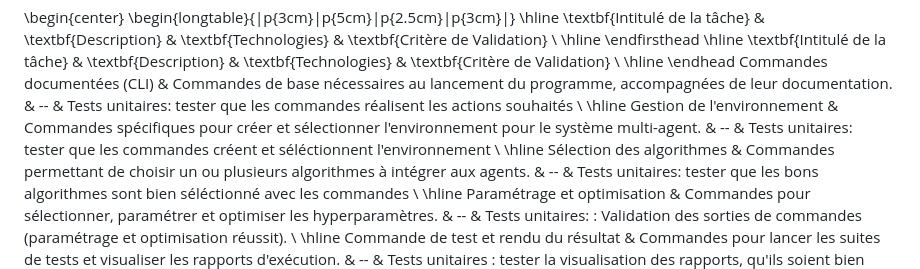
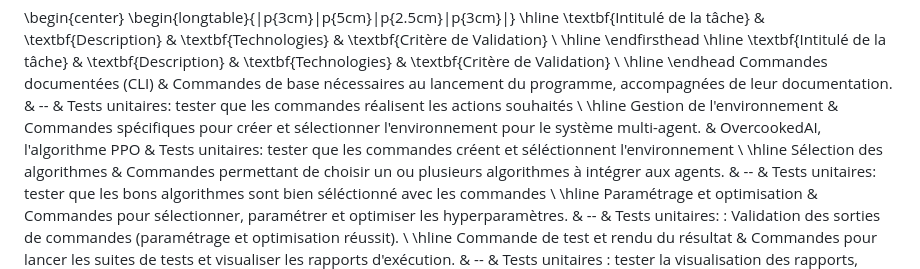
Before and after one commit to alkalain/MARL-RL-GUI, a Markdown page: Livrable-1/cahier-des-charges.md, the part around the change. Rendered like a GitHub page.

Commit message:
ajout techno overcoocked ai algo ppo dans gestion de l'environnement

```diff
--- a/Livrable-1/cahier-des-charges.md
+++ b/Livrable-1/cahier-des-charges.md
@@ -117,7 +117,8 @@ Optionnellement une interface CLI voire GUI facilitant l’utilisation de l’ap
 \textbf{Intitulé de la tâche} & \textbf{Description} & \textbf{Technologies} & \textbf{Critère de Validation} \\ \hline
 \endhead
 Commandes documentées (CLI) & Commandes de base nécessaires au lancement du programme, accompagnées de leur documentation. & -- & Tests unitaires: tester que les commandes réalisent les actions souhaités \\ \hline
-Gestion de l'environnement & Commandes spécifiques pour créer et sélectionner l'environnement pour le système multi-agent. & -- & Tests unitaires: tester que les commandes créent et séléctionnent l'environnement \\ \hline
+Gestion de l'environnement & Commandes spécifiques pour créer et sélectionner l'environnement pour le système multi-agent. & OvercookedAI, l'algorithme PPO
+ & Tests unitaires: tester que les commandes créent et séléctionnent l'environnement \\ \hline
 Sélection des algorithmes & Commandes permettant de choisir un ou plusieurs algorithmes à intégrer aux agents. & -- & Tests unitaires: tester que les bons algorithmes sont bien séléctionné avec les commandes \\ \hline
 Paramétrage et optimisation & Commandes pour sélectionner, paramétrer et optimiser les hyperparamètres. & -- & Tests unitaires: : Validation des sorties de commandes (paramétrage et optimisation réussit). \\ \hline
 Commande de test et rendu du résultat & Commandes pour lancer les suites de tests et visualiser les rapports d'exécution. & -- & Tests unitaires : tester la visualisation des rapports, qu'ils soient bien générés \\ \hline
```
